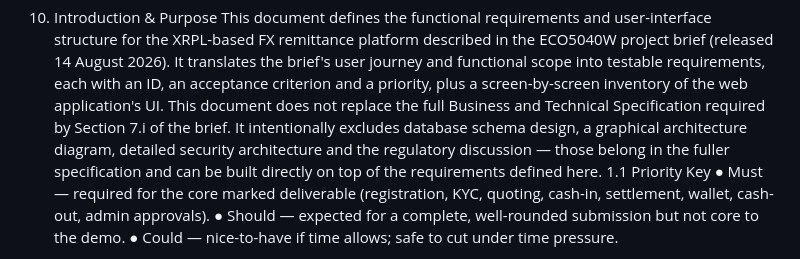
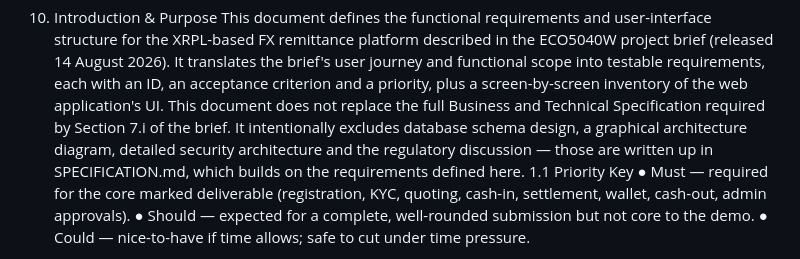
Before and after one commit to francescabehr/XRPL-Based-FX-Remittance-Platform-Using-RLUSD, a Markdown page: requirements.md, the part around the change. Rendered like a GitHub page.

```diff
--- a/requirements.md
+++ b/requirements.md
@@ -50,7 +50,7 @@ Feeds into: Business and Technical Specification (Project Brief, Section 7.i)
 
  1. Introduction & Purpose
 This document defines the functional requirements and user-interface structure for the XRPL-based FX remittance platform described in the ECO5040W project brief (released 14 August 2026). It translates the brief's user journey and functional scope into testable requirements, each with an ID, an acceptance criterion and a priority, plus a screen-by-screen inventory of the web application's UI.
-This document does not replace the full Business and Technical Specification required by Section 7.i of the brief. It intentionally excludes database schema design, a graphical architecture diagram, detailed security architecture and the regulatory discussion — those belong in the fuller specification and can be built directly on top of the requirements defined here.
+This document does not replace the full Business and Technical Specification required by Section 7.i of the brief. It intentionally excludes database schema design, a graphical architecture diagram, detailed security architecture and the regulatory discussion — those are written up in SPECIFICATION.md, which builds on the requirements defined here.
 1.1 Priority Key
 ●	Must — required for the core marked deliverable (registration, KYC, quoting, cash-in, settlement, wallet, cash-out, admin approvals).
 ●	Should — expected for a complete, well-rounded submission but not core to the demo.
```
Also changed, not shown: README.md (+11 -0 lines), SPECIFICATION.md (added, +390 -0 lines).
